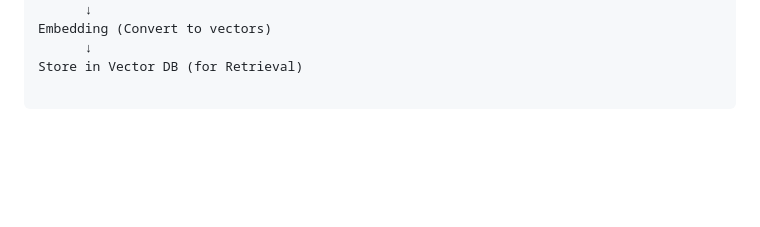
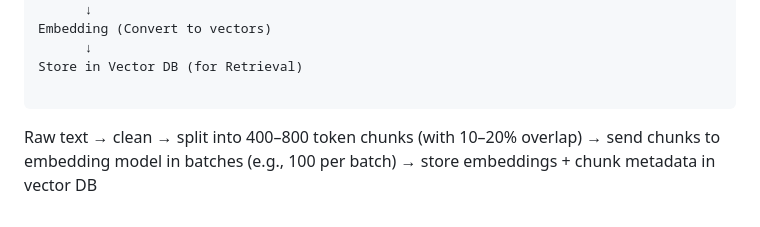
Before and after one commit to Sharath-shetty28/rag-web, a Markdown page: README.md, the part around the change. Drawn GitHub-style; blank space fills up the shorter version.

````diff
--- a/README.md
+++ b/README.md
@@ -329,3 +329,7 @@ Embedding (Convert to vectors)
 Store in Vector DB (for Retrieval)
 
 ```
+
+Raw text → clean → split into 400–800 token chunks (with 10–20% overlap)
+→ send chunks to embedding model in batches (e.g., 100 per batch)
+→ store embeddings + chunk metadata in vector DB
````
